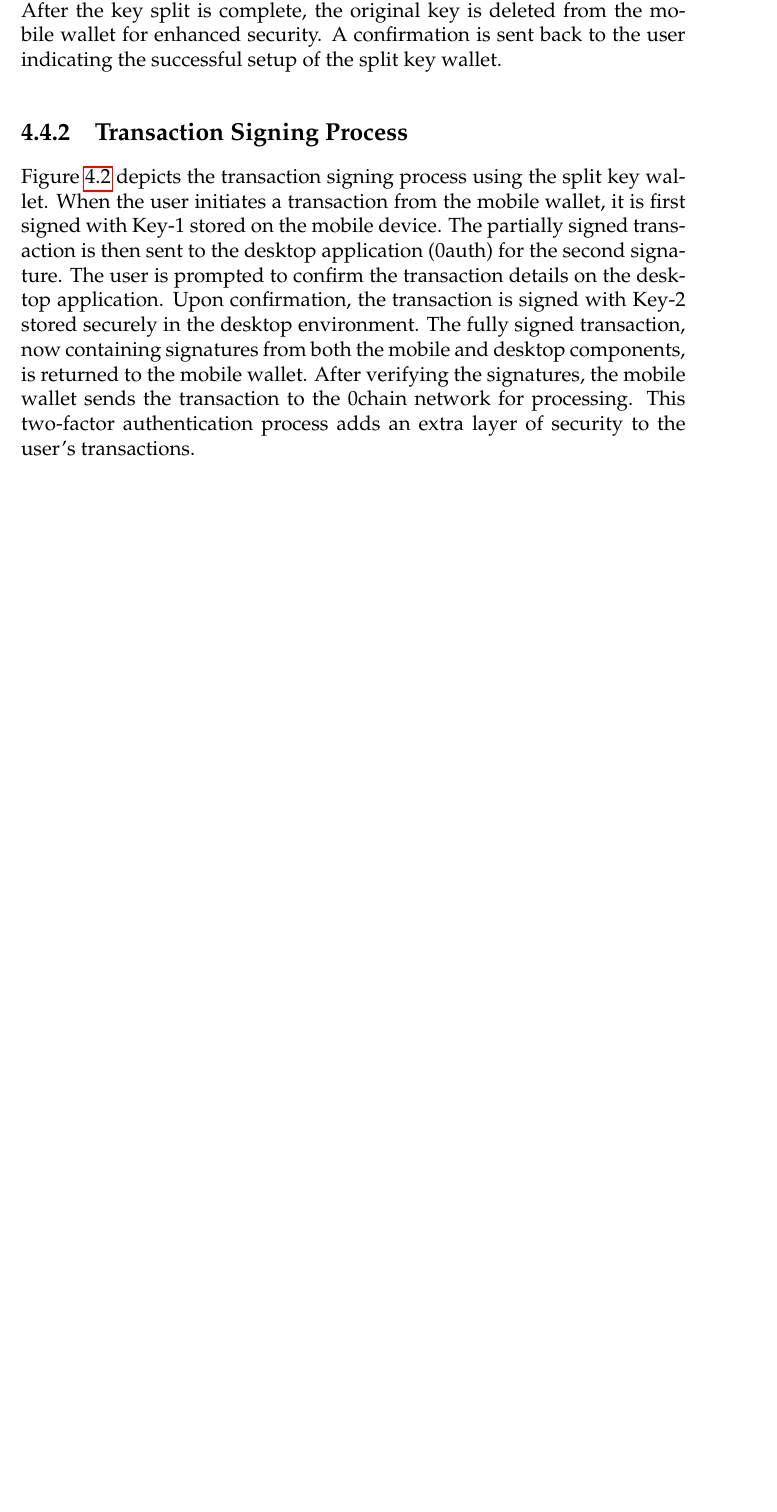
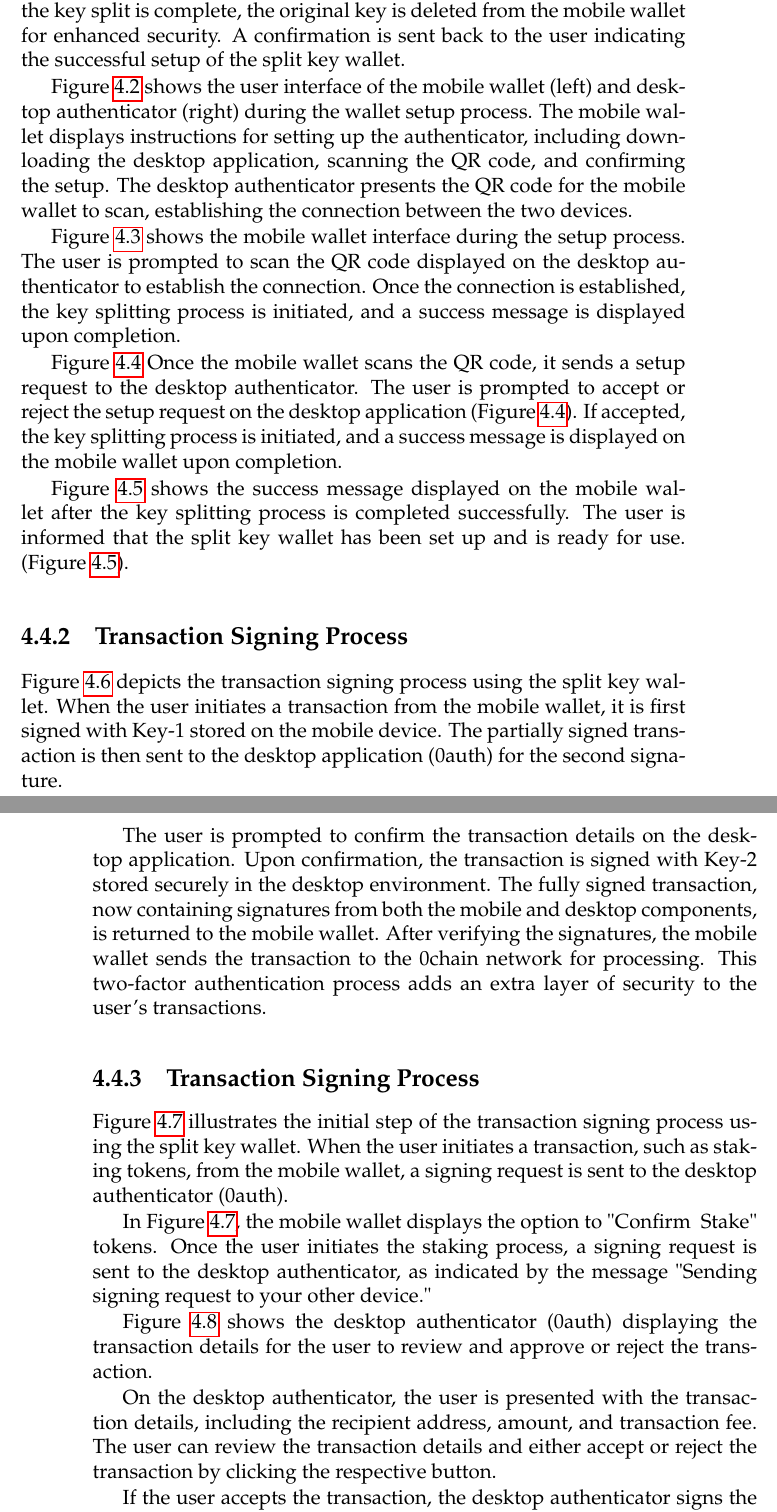
Before and after one commit to yash10019coder/Major-Project, a LaTeX thesis (main.tex, which reads Chapters/Chapter4.tex): part of page 23 of 34 before the commit and two parts of pages 23 and 24 of 40 after it, the two joined at a grey line, cut so that both start at the same text, the shorter picture padded with empty space. Compiled offline with pdfLaTeX.

Commit message:
added setup wallet and transaction and figures in Chapter4.tex(Implementation)

```diff
--- a/Chapters/Chapter4.tex
+++ b/Chapters/Chapter4.tex
@@ -29,12 +37,17 @@ The mobile authenticator is developed as a standalone mobile application using t
     \item Secure Storage: The key component and other sensitive data are stored securely using the hardware-backed keystore available on the mobile device.
     \item Push Notifications: The mobile authenticator integrates with the Züs platform's notification system to receive real-time alerts for pending transaction approvals.
 \end{itemize}
+
 \subsection{Wallet Setup Process}
 Figure \ref{fig:setup} illustrates the process of setting up a split key wallet in the Züs platform. The user initiates the setup by starting the desktop application, which generates a QR code containing the server IP address. The mobile wallet scans this QR code to establish a connection with the desktop application.
+
 The original wallet key is used to create two keys - one stored on the mobile device and the other sent securely to the desktop application. After the key split is complete, the original key is deleted from the mobile wallet for enhanced security. A confirmation is sent back to the user indicating the successful setup of the split key wallet.
+
 \begin{figure}[h]
     \centering
     \includegraphics[width=\textwidth]{Images/setup_diagram.png}
     \caption{Split Key Wallet Setup Process}
     \label{fig:setup}
 \end{figure}
+
+Figure \ref{fig:setup_desktop} shows the user interface of the mobile wallet (left) and desktop authenticator (right) during the wallet setup process. The mobile wallet displays instructions for setting up the authenticator, including downloading the desktop application, scanning the QR code, and confirming the setup. The desktop authenticator presents the QR code for the mobile wallet to scan, establishing the connection between the two devices.
@@ -40,0 +59,4 @@ The original wallet key is used to create two keys - one stored on the mobile de
+    \label{fig:setup_desktop}
+\end{figure}
+
+Figure \ref{fig:setup_mobile} shows the mobile wallet interface during the setup process. The user is prompted to scan the QR code displayed on the desktop authenticator to establish the connection. Once the connection is established, the key splitting process is initiated, and a success message is displayed upon completion.
@@ -40,0 +68,4 @@ The original wallet key is used to create two keys - one stored on the mobile de
+    \label{fig:setup_mobile}
+\end{figure}
+
+Figure \ref{fig:setup_confirm} Once the mobile wallet scans the QR code, it sends a setup request to the desktop authenticator. The user is prompted to accept or reject the setup request on the desktop application (Figure \ref{fig:setup_confirm}). If accepted, the key splitting process is initiated, and a success message is displayed on the mobile wallet upon completion.
@@ -40,0 +77,4 @@ The original wallet key is used to create two keys - one stored on the mobile de
+    \label{fig:setup_confirm}
+\end{figure}
+
+Figure \ref{fig:setup_success} shows the success message displayed on the mobile wallet after the key splitting process is completed successfully. The user is informed that the split key wallet has been set up and is ready for use. (Figure \ref{fig:setup_success}).
@@ -41,9 +86,16 @@ The original wallet key is used to create two keys - one stored on the mobile de
+    \label{fig:setup_success}
+\end{figure}
+
 \subsection{Transaction Signing Process}
 Figure \ref{fig:transaction} depicts the transaction signing process using the split key wallet. When the user initiates a transaction from the mobile wallet, it is first signed with Key-1 stored on the mobile device. The partially signed transaction is then sent to the desktop application (0auth) for the second signature.
+
 The user is prompted to confirm the transaction details on the desktop application. Upon confirmation, the transaction is signed with Key-2 stored securely in the desktop environment. The fully signed transaction, now containing signatures from both the mobile and desktop components, is returned to the mobile wallet. After verifying the signatures, the mobile wallet sends the transaction to the 0chain network for processing. This two-factor authentication process adds an extra layer of security to the user's transactions.
+
 \begin{figure}[h]
     \centering
     \includegraphics[width=\textwidth]{Images/transaction_diagram.png}
     \caption{Split Key Wallet Transaction Signing Process}
     \label{fig:transaction}
 \end{figure}
+\subsection{Transaction Signing Process}
+Figure \ref{fig:transaction_screen1} illustrates the initial step of the transaction signing process using the split key wallet. When the user initiates a transaction, such as staking tokens, from the mobile wallet, a signing request is sent to the desktop authenticator (0auth).
@@ -49,0 +107,6 @@ The user is prompted to confirm the transaction details on the desktop applicati
+    \label{fig:transaction_screen1}
+\end{figure}
+
+In Figure \ref{fig:transaction_screen1}, the mobile wallet displays the option to "Confirm & Stake" tokens. Once the user initiates the staking process, a signing request is sent to the desktop authenticator, as indicated by the message "Sending signing request to your other device."
+
+Figure \ref{fig:transaction_screen2} shows the desktop authenticator (0auth) displaying the transaction details for the user to review and approve or reject the transaction.
@@ -49,0 +118,6 @@ The user is prompted to confirm the transaction details on the desktop applicati
+    \label{fig:transaction_screen2}
+\end{figure}
+
+On the desktop authenticator, the user is presented with the transaction details, including the recipient address, amount, and transaction fee. The user can review the transaction details and either accept or reject the transaction by clicking the respective button.
+
+If the user accepts the transaction, the desktop authenticator signs the transaction using the key component stored securely on the desktop environment. The fully signed transaction, now containing signatures from both the mobile and desktop components, is sent back to the mobile wallet.
```
Also changed, not shown: Images/setup_confirm.png (added), Images/setup_desktop.png (added), Images/setup_mobile.png (added), Images/setup_success.png (added), Images/transaction_confirmation.png (added), Images/transaction_initiation.png (added), Images/transaction_success.png (added), main.pdf, Chapters/Chapter4.tex (54 more changed lines). Lines whose indentation alone changed are shown as unchanged.
